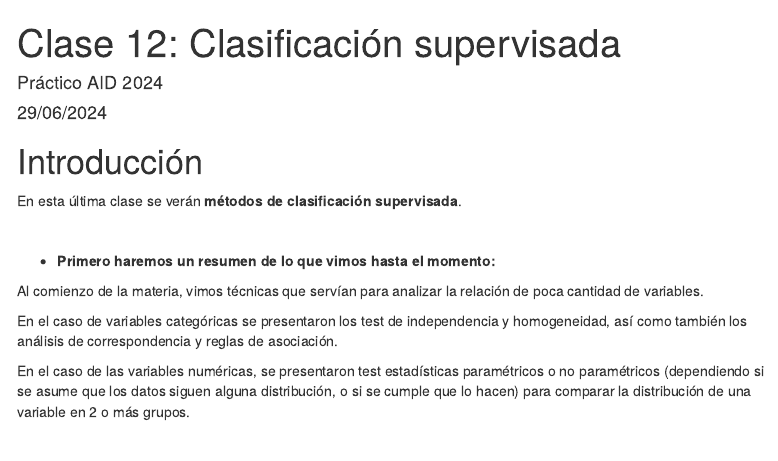
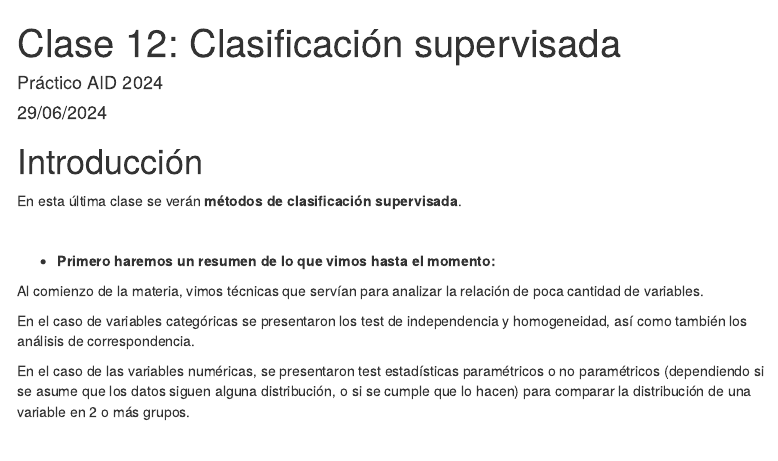
Before and after one commit to FabianaRossi/docencia_AID2024, an R Markdown document (Clase_12_AID2024.Rmd): the page in a window 1100 px wide, from its top. Rendered offline with R 4.5, knitr and Pandoc, with nearby package versions; some code elsewhere in the file could not run offline; menus at the side of the page are left out; long lines of code are wrapped.

Commit message:
Add files via upload

```diff
--- a/Clase_12_AID2024.Rmd
+++ b/Clase_12_AID2024.Rmd
@@ -19,7 +19,7 @@ En esta última clase se verán **métodos de clasificación supervisada**.
 
 Al comienzo de la materia, vimos técnicas que servían para analizar la relación de poca cantidad de variables.
 
-En el caso de variables categóricas se presentaron los test de independencia y homogeneidad, así como también los análisis de correspondencia y reglas de asociación.
+En el caso de variables categóricas se presentaron los test de independencia y homogeneidad, así como también los análisis de correspondencia.
 
 En el caso de las variables numéricas, se presentaron test estadísticas paramétricos o no paramétricos (dependiendo si se asume que los datos siguen alguna distribución, o si se cumple que lo hacen) para comparar la distribución de una variable en 2 o más grupos.
 
```
Also changed, not shown: clase12_1.png.
